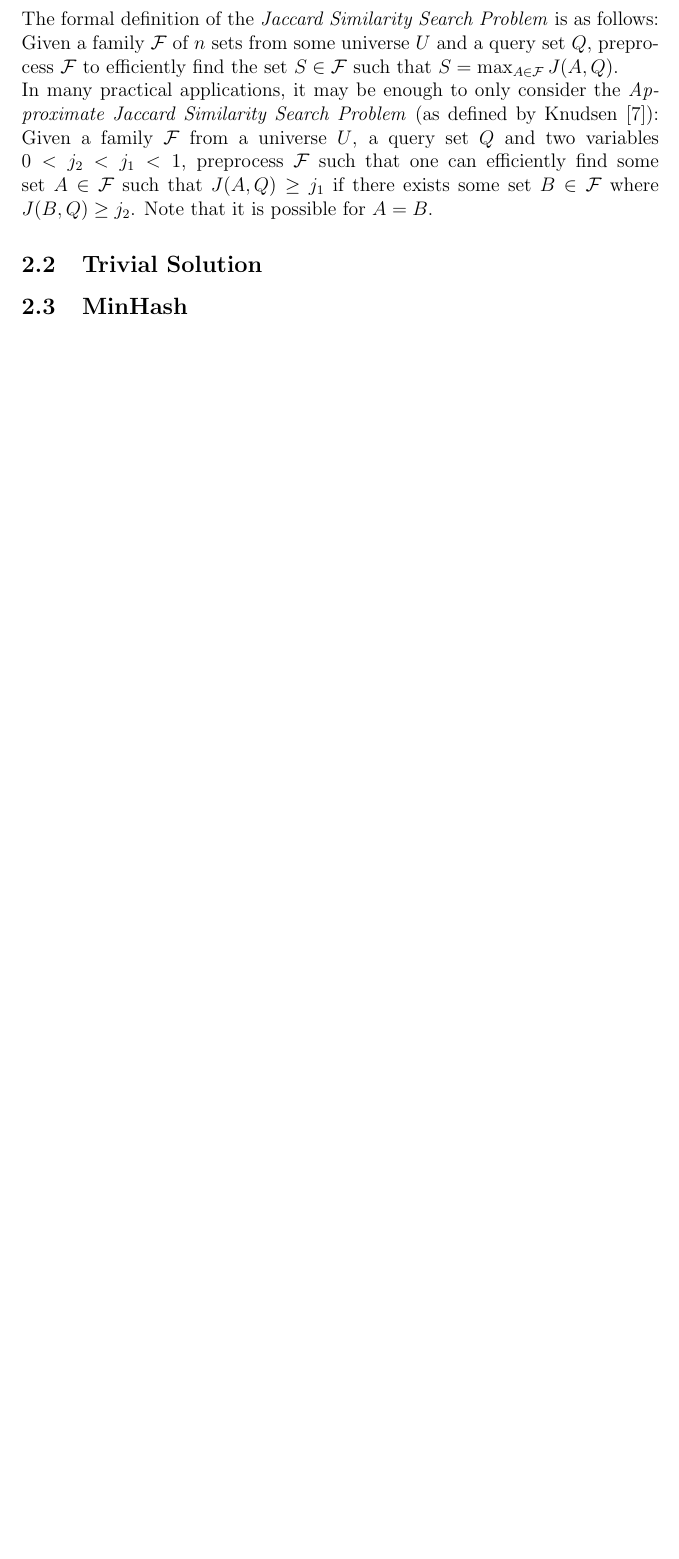
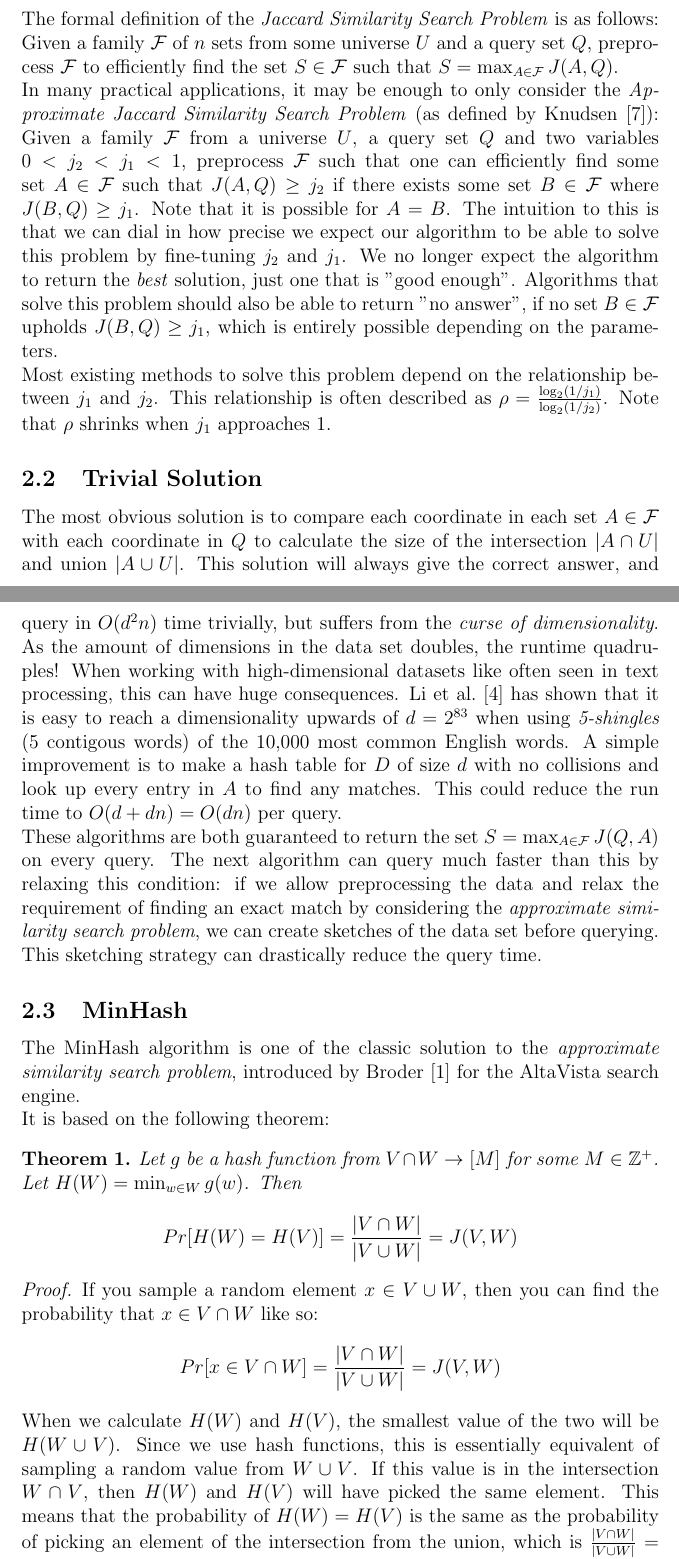
Before and after one commit to Snailed/bachelor-project, a LaTeX paper (main.tex, which reads theory/minhash.tex, theory/problem-definition.tex, theory/trivial-solution.tex): part of page 4 of 16 before the commit and two parts of pages 4 and 5 of 18 after it, the two joined at a grey line, cut so that both start at the same text, the shorter picture padded with empty space. Compiled offline with pdfLaTeX.

Commit message:
made first draft on minhash

```diff
--- a/theory/minhash.tex
+++ b/theory/minhash.tex
@@ -1,3 +1,15 @@
 % Broder's minhash som simpelt eksempel på en sketching-algoritme
 % Forklaring om hvorfor det virker, samt dens asymptotiske køretid og lidt om dens præcision. Introducér en bound som vi kan sammenligne ud fra.
 \subsection{MinHash}
+The MinHash algorithm is one of the classic solution to the \textit{approximate similarity search problem}, introduced by \citet{broder1997minhash} for the AltaVista search engine.\\
+It is based on the following theorem:
+\begin{theorem}
+    \label{thm:minhash}
+    Let $g$ be a hash function from $V \cap W \rightarrow [M]$ for some $M \in \mathbb{Z}^+$. Let $H(W)=\min_{w\in W} g(w)$. Then
+    $$Pr[H(W)=H(V)]=\frac{|V\cap W|}{|V \cup W|}= J(V,W)$$
+\end{theorem}
+\begin{proof}
+    If you sample a random element $x \in V \cup W$, then you can find the probability that $x \in V\cap W$ like so:
+    $$Pr[x\in V \cap W]=\frac{|V\cap W|}{|V \cup W|}= J(V,W)$$
+    When we calculate $H(W)$ and $H(V)$, the smallest value of the two will be $H(W\cup V)$. Since we use hash functions, this is essentially equivalent of sampling a random value from $W\cup V$. If this value is in the intersection $W\cap V$, then $H(W)$ and $H(V)$ will have picked the same element. This means that the probability of $H(W)=H(V)$ is the same as the probability of picking an element of the intersection from the union, which is $\frac{|V\cap W|}{|V\cup W|}=J(V,W)$
+\end{proof}
--- a/theory/problem-definition.tex
+++ b/theory/problem-definition.tex
@@ -4,4 +4,5 @@
 \subsection{Problem Definition}
 The formal definition of the \textit{Jaccard Similarity Search Problem} is as follows:
 Given a family $\mathcal{F}$ of $n$ sets from some universe $U$ and a query set $Q$, preprocess $\mathcal{F}$ to efficiently find the set $S\in \mathcal{F}$ such that $S = \max_{A\in \mathcal{F}}J(A,Q)$. \\
-In many practical applications, it may be enough to only consider the \textit{Approximate Jaccard Similarity Search Problem} (as defined by \citet{fast-similarity-search}): Given a family $\mathcal{F}$ from a universe $U$, a query set $Q$ and two variables $0 < j_2 < j_1 < 1$, preprocess $\mathcal{F}$ such that one can efficiently find some set $A \in \mathcal{F}$ such that $J(A,Q) \geq j_1$ if there exists some set $B \in \mathcal{F}$ where $J(B,Q) \geq j_2$. Note that it is possible for $A = B$.
+In many practical applications, it may be enough to only consider the \textit{Approximate Jaccard Similarity Search Problem} (as defined by \citet{fast-similarity-search}): Given a family $\mathcal{F}$ from a universe $U$, a query set $Q$ and two variables $0 < j_2 < j_1 < 1$, preprocess $\mathcal{F}$ such that one can efficiently find some set $A \in \mathcal{F}$ such that $J(A,Q) \geq j_2$ if there exists some set $B \in \mathcal{F}$ where $J(B,Q) \geq j_1$. Note that it is possible for $A = B$. The intuition to this is that we can dial in how precise we expect our algorithm to be able to solve this problem by fine-tuning $j_2$ and $j_1$. We no longer expect the algorithm to return the \textit{best} solution, just one that is "good enough". Algorithms that solve this problem should also be able to return "no answer", if no set $B\in \mathcal{F}$ upholds $J(B,Q)\geq j_1$, which is entirely possible depending on the parameters. \\
+Most existing methods to solve this problem depend on the relationship between $j_1$ and $j_2$. This relationship is often described as $\rho=\frac{\log_2(1/j_1)}{\log_2(1/j_2)}$. Note that $\rho$ shrinks when $j_1$ approaches $1$.
--- a/theory/trivial-solution.tex
+++ b/theory/trivial-solution.tex
@@ -1 +1,4 @@
 \subsection{Trivial Solution}
+The most obvious solution is to compare each coordinate in each set $A\in \mathcal{F}$ with each coordinate in $Q$ to calculate the size of the intersection $|A\cap U|$ and union $|A \cup U|$. This solution will always give the correct answer, and query in $O(d^2n)$ time trivially, but suffers from the \textit{curse of dimensionality}. As the amount of dimensions in the data set doubles, the runtime quadruples! When working with high-dimensional datasets like often seen in text processing, this can have huge consequences. \citet{li2011hashing} has shown that it is easy to reach a dimensionality upwards of $d=2^{83}$ when using \textit{5-shingles} (5 contigous words) of the 10,000 most common English words.
+A simple improvement is to make a hash table for $D$ of size $d$ with no collisions and look up every entry in $A$ to find any matches. This could reduce the run time to $O(d+dn)= O(dn)$ per query.\\
+These algorithms are both guaranteed to return the set $S=\max_{A \in \mathcal{F}}J(Q,A)$ on every query. The next algorithm can query much faster than this by relaxing this condition: if we allow preprocessing the data and relax the requirement of finding an exact match by considering the \textit{approximate similarity search problem}, we can create sketches of the data set before querying. This sketching strategy can drastically reduce the query time.
```
Also changed, not shown: main.pdf, theory/minhash.tex (12 more changed lines).
